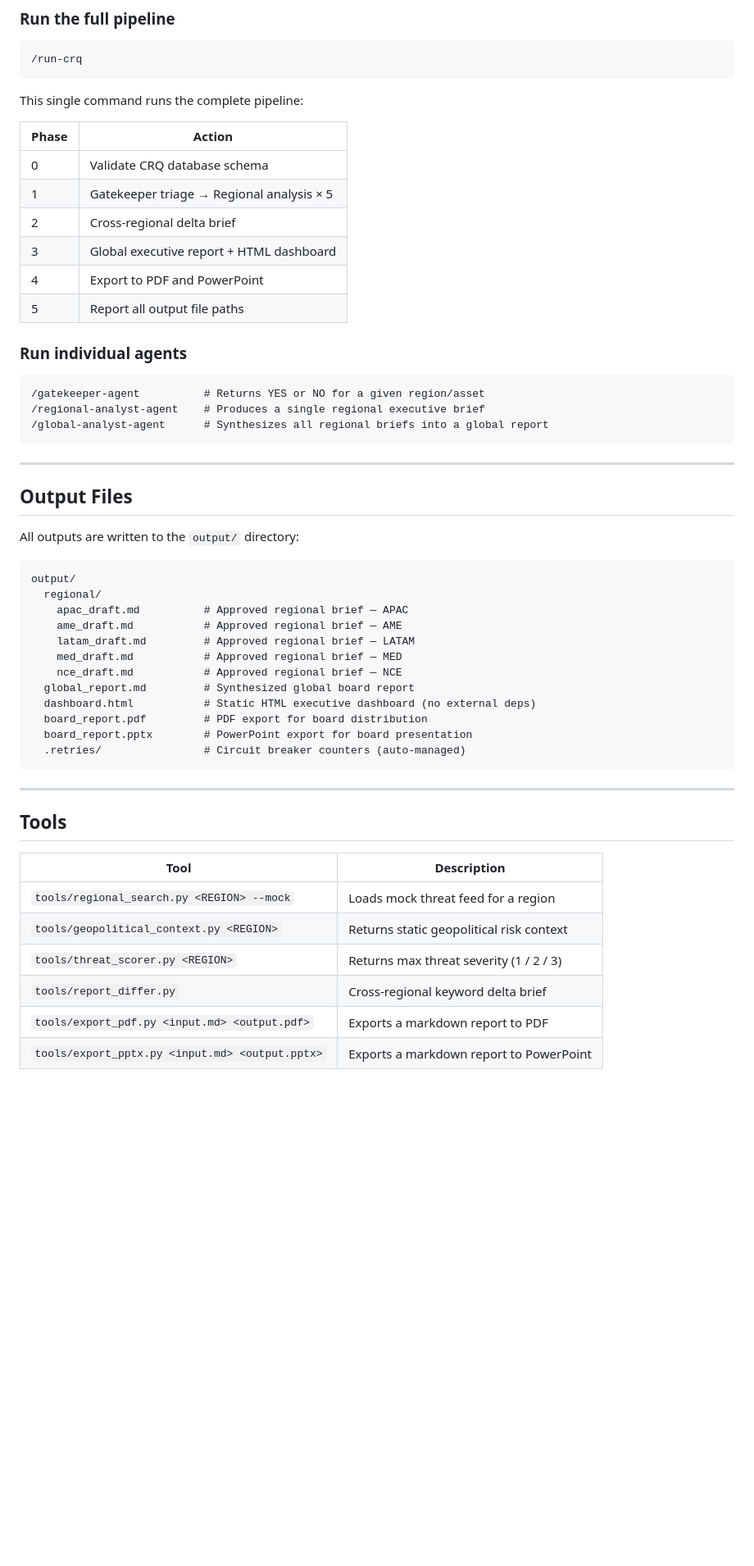
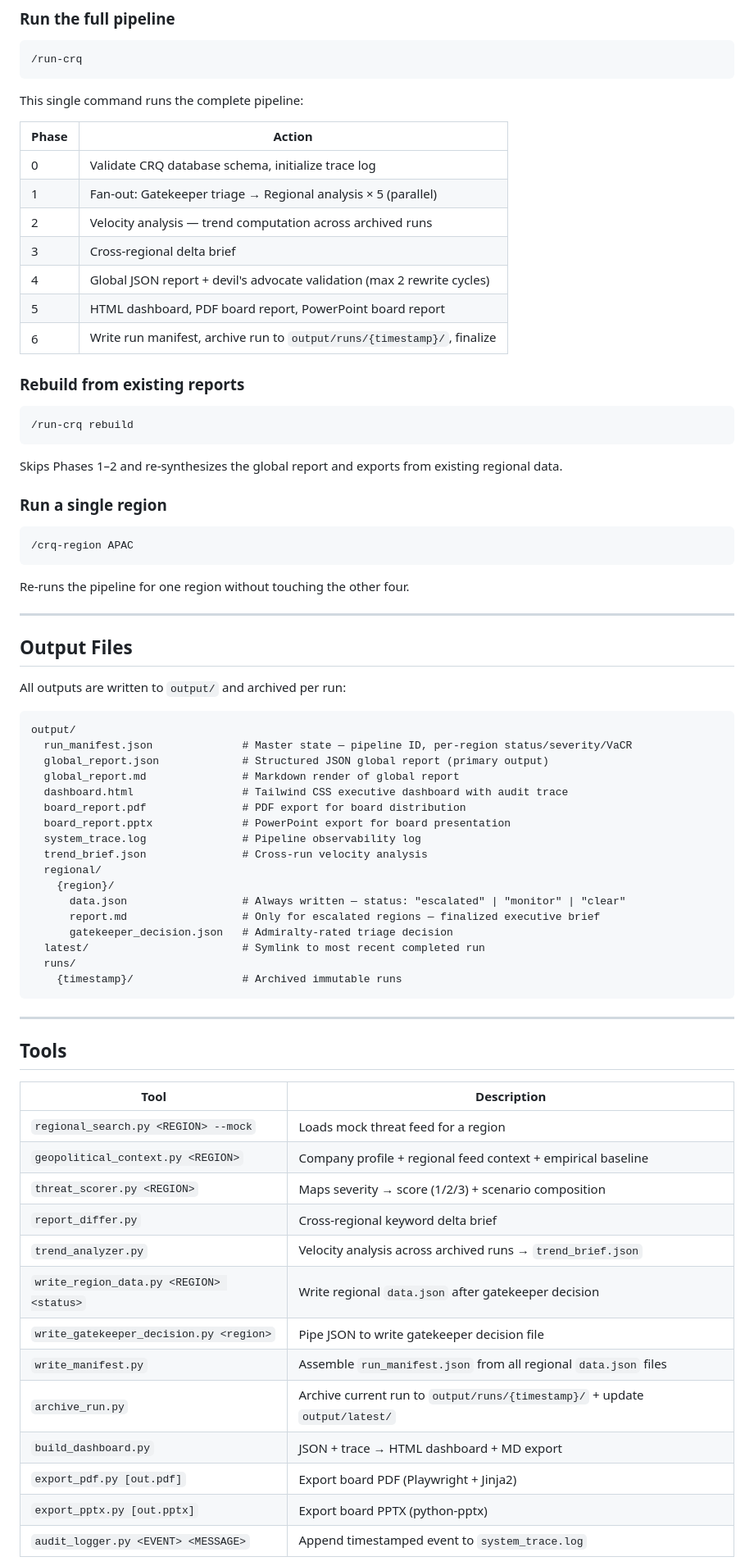
Before and after one commit to fredehur/CRQ-APP, a Markdown page: README.md, the part around one of its changes. Shown at 82% size. Drawn GitHub-style; blank space fills up the shorter version.

````diff
--- a/README.md
+++ b/README.md
@@ -64,40 +70,54 @@ This single command runs the complete pipeline:
 
 | Phase | Action |
 |-------|--------|
-| 0 | Validate CRQ database schema |
-| 1 | Gatekeeper triage → Regional analysis × 5 |
-| 2 | Cross-regional delta brief |
-| 3 | Global executive report + HTML dashboard |
-| 4 | Export to PDF and PowerPoint |
-| 5 | Report all output file paths |
+| 0 | Validate CRQ database schema, initialize trace log |
+| 1 | Fan-out: Gatekeeper triage → Regional analysis × 5 (parallel) |
+| 2 | Velocity analysis — trend computation across archived runs |
+| 3 | Cross-regional delta brief |
+| 4 | Global JSON report + devil's advocate validation (max 2 rewrite cycles) |
+| 5 | HTML dashboard, PDF board report, PowerPoint board report |
+| 6 | Write run manifest, archive run to `output/runs/{timestamp}/`, finalize |
 
-### Run individual agents
+### Rebuild from existing reports
 
 ```
-/gatekeeper-agent          # Returns YES or NO for a given region/asset
-/regional-analyst-agent    # Produces a single regional executive brief
-/global-analyst-agent      # Synthesizes all regional briefs into a global report
+/run-crq rebuild
 ```
+
+Skips Phases 1–2 and re-synthesizes the global report and exports from existing regional data.
+
+### Run a single region
+
+```
+/crq-region APAC
+```
+
+Re-runs the pipeline for one region without touching the other four.
 
 ---
 
 ## Output Files
 
-All outputs are written to the `output/` directory:
+All outputs are written to `output/` and archived per run:
 
 ```
 output/
+  run_manifest.json              # Master state — pipeline ID, per-region status/severity/VaCR
+  global_report.json             # Structured JSON global report (primary output)
+  global_report.md               # Markdown render of global report
+  dashboard.html                 # Tailwind CSS executive dashboard with audit trace
+  board_report.pdf               # PDF export for board distribution
+  board_report.pptx              # PowerPoint export for board presentation
+  system_trace.log               # Pipeline observability log
+  trend_brief.json               # Cross-run velocity analysis
   regional/
-    apac_draft.md          # Approved regional brief — APAC
-    ame_draft.md           # Approved regional brief — AME
-    latam_draft.md         # Approved regional brief — LATAM
-    med_draft.md           # Approved regional brief — MED
-    nce_draft.md           # Approved regional brief — NCE
-  global_report.md         # Synthesized global board report
-  dashboard.html           # Static HTML executive dashboard (no external deps)
-  board_report.pdf         # PDF export for board distribution
-  board_report.pptx        # PowerPoint export for board presentation
-  .retries/                # Circuit breaker counters (auto-managed)
+    {region}/
+      data.json                  # Always written — status: "escalated" | "monitor" | "clear"
+      report.md                  # Only for escalated regions — finalized executive brief
+      gatekeeper_decision.json   # Admiralty-rated triage decision
+  latest/                        # Symlink to most recent completed run
+  runs/
+    {timestamp}/                 # Archived immutable runs
 ```
 
 ---
@@ -106,9 +126,17 @@ output/
 
 | Tool | Description |
 |------|-------------|
-| `tools/regional_search.py <REGION> --mock` | Loads mock threat feed for a region |
-| `tools/geopolitical_context.py <REGION>` | Returns static geopolitical risk context |
-| `tools/threat_scorer.py <REGION>` | Returns max threat severity (1 / 2 / 3) |
-| `tools/report_differ.py` | Cross-regional keyword delta brief |
-| `tools/export_pdf.py <input.md> <output.pdf>` | Exports a markdown report to PDF |
-| `tools/export_pptx.py <input.md> <output.pptx>` | Exports a markdown report to PowerPoint |
+| `regional_search.py <REGION> --mock` | Loads mock threat feed for a region |
+| `geopolitical_context.py <REGION>` | Company profile + regional feed context + empirical baseline |
+| `threat_scorer.py <REGION>` | Maps severity → score (1/2/3) + scenario composition |
+| `report_differ.py` | Cross-regional keyword delta brief |
+| `trend_analyzer.py` | Velocity analysis across archived runs → `trend_brief.json` |
+| `write_region_data.py <REGION> <status>` | Write regional `data.json` after gatekeeper decision |
+| `write_gatekeeper_decision.py <region>` | Pipe JSON to write gatekeeper decision file |
+| `write_manifest.py` | Assemble `run_manifest.json` from all regional `data.json` files |
+| `archive_run.py` | Archive current run to `output/runs/{timestamp}/` + update `output/latest/` |
+| `build_dashboard.py` | JSON + trace → HTML dashboard + MD export |
+| `export_pdf.py [out.pdf]` | Export board PDF (Playwright + Jinja2) |
+| `export_pptx.py [out.pptx]` | Export board PPTX (python-pptx) |
+| `audit_logger.py <EVENT> <MESSAGE>` | Append timestamped event to `system_trace.log` |
+
````
Also changed, not shown: other parts of README.md (+50 -29 lines).
